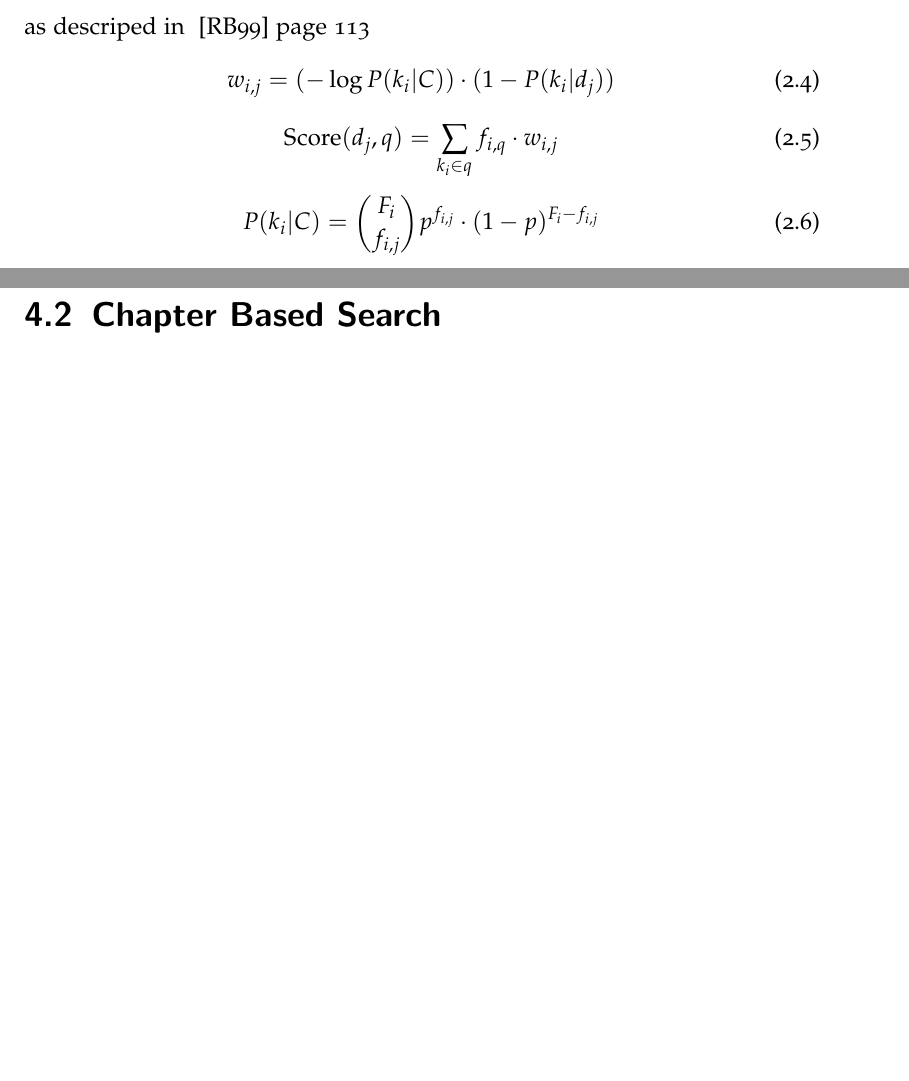
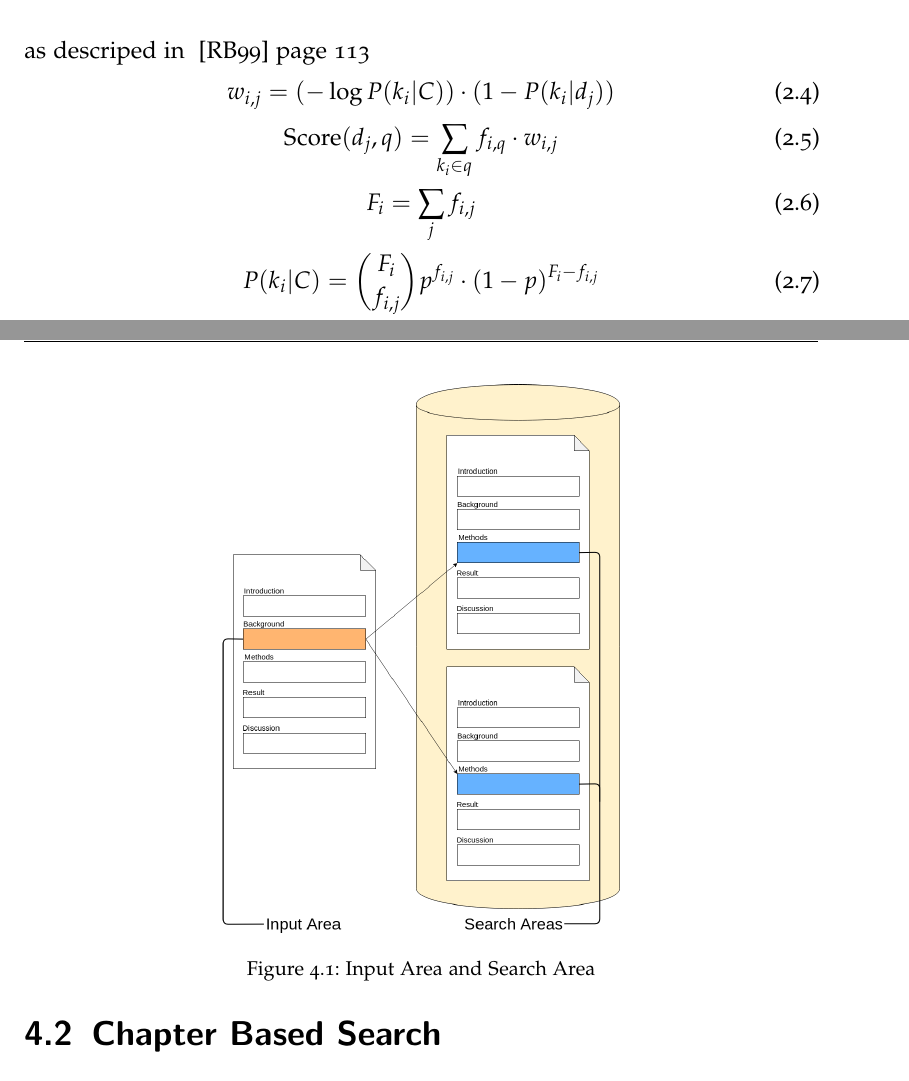
Before and after one commit to thomasmauerhofer/thesis, a LaTeX thesis (main.tex, which reads related-work.tex, results.tex): two parts of pages 17 and 27 of 33, joined at a grey line, cut so that both start at the same text, the shorter picture padded with empty space. Compiled offline with pdfLaTeX; an older LaTeX class or package is replaced by its successor.

Commit message:
Added new image

```diff
--- a/related-work.tex
+++ b/related-work.tex
@@ -63,6 +63,9 @@ as descriped in ~\cite{ModernInvormationRetrieval1999} page 113
   \text{Score}(d_j, q) = \sum_{k_i \in q} f_{i, q} \cdot w_{i, j}
 \end{equation}
 \begin{equation}
+  F_i = \sum_j f_{i, j}
+\end{equation}
+\begin{equation}
   P(k_i | C) = \binom{F_i}{f_{i, j}}p^{f_{i, j}} \cdot (1 - p)^{F_i - f_{i, j}}
 \end{equation}
 \begin{equation}
--- a/results.tex
+++ b/results.tex
@@ -50,3 +50,4 @@ TODO: Okapi - Better param search, increase n
 Does the search result improve if only a single chapter is used for searching? \\
 Which chapter has the most influence?
 
+\myfig{input_search_areas}
```
Also changed, not shown: figures/input_search_areas.png (added), results.tex (5 more changed lines).
